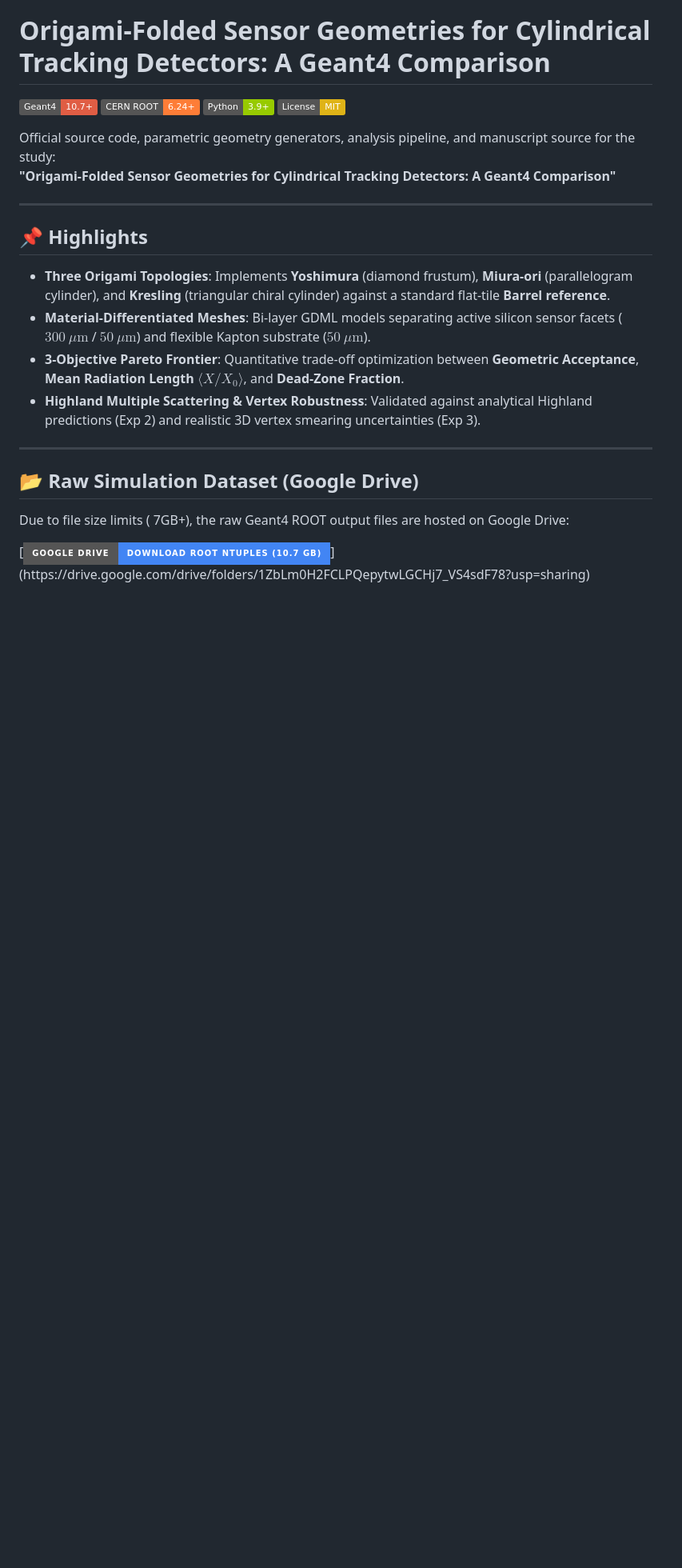
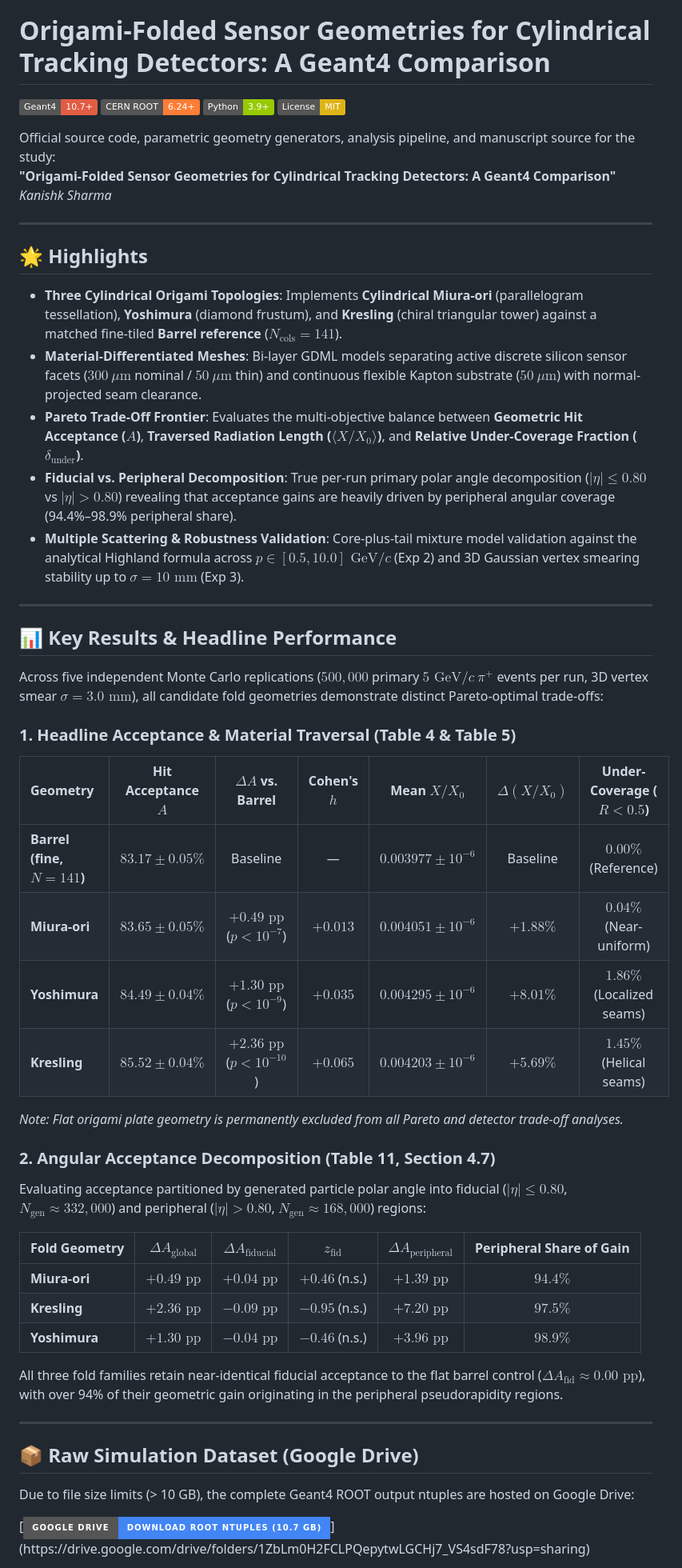
Before and after one commit to Alphacodde/Origami-Particle-Detectors-Geometries, a Markdown page: README.md, the part around one of its changes. Shown at 80% size. Rendered like a GitHub page; badges without logos; blank space fills up the shorter version.

```diff
--- a/README.md
+++ b/README.md
@@ -7,21 +7,50 @@
 
 Official source code, parametric geometry generators, analysis pipeline, and manuscript source for the study:
 **"Origami-Folded Sensor Geometries for Cylindrical Tracking Detectors: A Geant4 Comparison"**
+*Kanishk Sharma*
 
 ---
 
-## 📌 Highlights
+## 🌟 Highlights
 
-- **Three Origami Topologies**: Implements **Yoshimura** (diamond frustum), **Miura-ori** (parallelogram cylinder), and **Kresling** (triangular chiral cylinder) against a standard flat-tile **Barrel reference**.
-- **Material-Differentiated Meshes**: Bi-layer GDML models separating active silicon sensor facets ($300\ \mu\text{m}$ / $50\ \mu\text{m}$) and flexible Kapton substrate ($50\ \mu\text{m}$).
-- **3-Objective Pareto Frontier**: Quantitative trade-off optimization between **Geometric Acceptance**, **Mean Radiation Length $\langle X/X_0 \rangle$**, and **Dead-Zone Fraction**.
-- **Highland Multiple Scattering & Vertex Robustness**: Validated against analytical Highland predictions (Exp 2) and realistic 3D vertex smearing uncertainties (Exp 3).
+- **Three Cylindrical Origami Topologies**: Implements **Cylindrical Miura-ori** (parallelogram tessellation), **Yoshimura** (diamond frustum), and **Kresling** (chiral triangular tower) against a matched fine-tiled **Barrel reference** ($N_{\text{cols}} = 141$).
+- **Material-Differentiated Meshes**: Bi-layer GDML models separating active discrete silicon sensor facets ($300\ \mu\text{m}$ nominal / $50\ \mu\text{m}$ thin) and continuous flexible Kapton substrate ($50\ \mu\text{m}$) with normal-projected seam clearance.
+- **Pareto Trade-Off Frontier**: Evaluates the multi-objective balance between **Geometric Hit Acceptance ($A$)**, **Traversed Radiation Length ($\langle X/X_0 \rangle$)**, and **Relative Under-Coverage Fraction ($\delta_{\text{under}}$)**.
+- **Fiducial vs. Peripheral Decomposition**: True per-run primary polar angle decomposition ($|\eta| \le 0.80$ vs $|\eta| > 0.80$) revealing that acceptance gains are heavily driven by peripheral angular coverage (94.4%–98.9% peripheral share).
+- **Multiple Scattering & Robustness Validation**: Core-plus-tail mixture model validation against the analytical Highland formula across $p \in [0.5, 10.0]\text{ GeV}/c$ (Exp 2) and 3D Gaussian vertex smearing stability up to $\sigma = 10\text{ mm}$ (Exp 3).
 
 ---
 
-## 📂 Raw Simulation Dataset (Google Drive)
+## 📊 Key Results & Headline Performance
 
-Due to file size limits ( 7GB+), the raw Geant4 ROOT output files are hosted on Google Drive:
+Across five independent Monte Carlo replications ($500{,}000$ primary $5\text{ GeV}/c\ \pi^+$ events per run, 3D vertex smear $\sigma = 3.0\text{ mm}$), all candidate fold geometries demonstrate distinct Pareto-optimal trade-offs:
+
+### 1. Headline Acceptance & Material Traversal (Table 4 & Table 5)
+| Geometry | Hit Acceptance $A$ | $\Delta A$ vs. Barrel | Cohen's $h$ | Mean $X/X_0$ | $\Delta(X/X_0)$ | Under-Coverage ($R < 0.5$) |
+|:---|:---:|:---:|:---:|:---:|:---:|:---:|
+| **Barrel (fine, $N=141$)** | $83.17 \pm 0.05\%$ | Baseline | — | $0.003977 \pm 10^{-6}$ | Baseline | $0.00\%$ (Reference) |
+| **Miura-ori** | $83.65 \pm 0.05\%$ | $+0.49\text{ pp}$ ($p < 10^{-7}$) | $+0.013$ | $0.004051 \pm 10^{-6}$ | $+1.88\%$ | **$0.04\%$** (Near-uniform) |
+| **Yoshimura** | $84.49 \pm 0.04\%$ | $+1.30\text{ pp}$ ($p < 10^{-9}$) | $+0.035$ | $0.004295 \pm 10^{-6}$ | $+8.01\%$ | **$1.86\%$** (Localized seams) |
+| **Kresling** | $85.52 \pm 0.04\%$ | **$+2.36\text{ pp}$** ($p < 10^{-10}$) | $+0.065$ | $0.004203 \pm 10^{-6}$ | $+5.69\%$ | **$1.45\%$** (Helical seams) |
+
+*Note: Flat origami plate geometry is permanently excluded from all Pareto and detector trade-off analyses.*
+
+### 2. Angular Acceptance Decomposition (Table 11, Section 4.7)
+Evaluating acceptance partitioned by generated particle polar angle into fiducial ($|\eta| \le 0.80$, $N_{\text{gen}} \approx 332{,}000$) and peripheral ($|\eta| > 0.80$, $N_{\text{gen}} \approx 168{,}000$) regions:
+
+| Fold Geometry | $\Delta A_{\text{global}}$ | $\Delta A_{\text{fiducial}}$ | $z_{\text{fid}}$ | $\Delta A_{\text{peripheral}}$ | Peripheral Share of Gain |
+|:---|:---:|:---:|:---:|:---:|:---:|
+| **Miura-ori** | $+0.49\text{ pp}$ | $+0.04\text{ pp}$ | $+0.46$ (n.s.) | $+1.39\text{ pp}$ | **$94.4\%$** |
+| **Kresling** | $+2.36\text{ pp}$ | $-0.09\text{ pp}$ | $-0.95$ (n.s.) | $+7.20\text{ pp}$ | **$97.5\%$** |
+| **Yoshimura** | $+1.30\text{ pp}$ | $-0.04\text{ pp}$ | $-0.46$ (n.s.) | $+3.96\text{ pp}$ | **$98.9\%$** |
+
+All three fold families retain near-identical fiducial acceptance to the flat barrel control ($\Delta A_{\text{fid}} \approx 0.00\text{ pp}$), with over 94% of their geometric gain originating in the peripheral pseudorapidity regions.
+
+---
+
+## 📦 Raw Simulation Dataset (Google Drive)
+
+Due to file size limits (> 10 GB), the complete Geant4 ROOT output ntuples are hosted on Google Drive:
 
 [![Google Drive Dataset](https://img.shields.io/badge/Google%20Drive-Download%20ROOT%20Ntuples%20(10.7%20GB)-4285F4?style=for-the-badge&logo=googledrive&logoColor=white)](https://drive.google.com/drive/folders/1ZbLm0H2FCLPQepytwLGCHj7_VS4sdF78?usp=sharing)
 
```
Also changed, not shown: other parts of README.md (+114 -89 lines).
